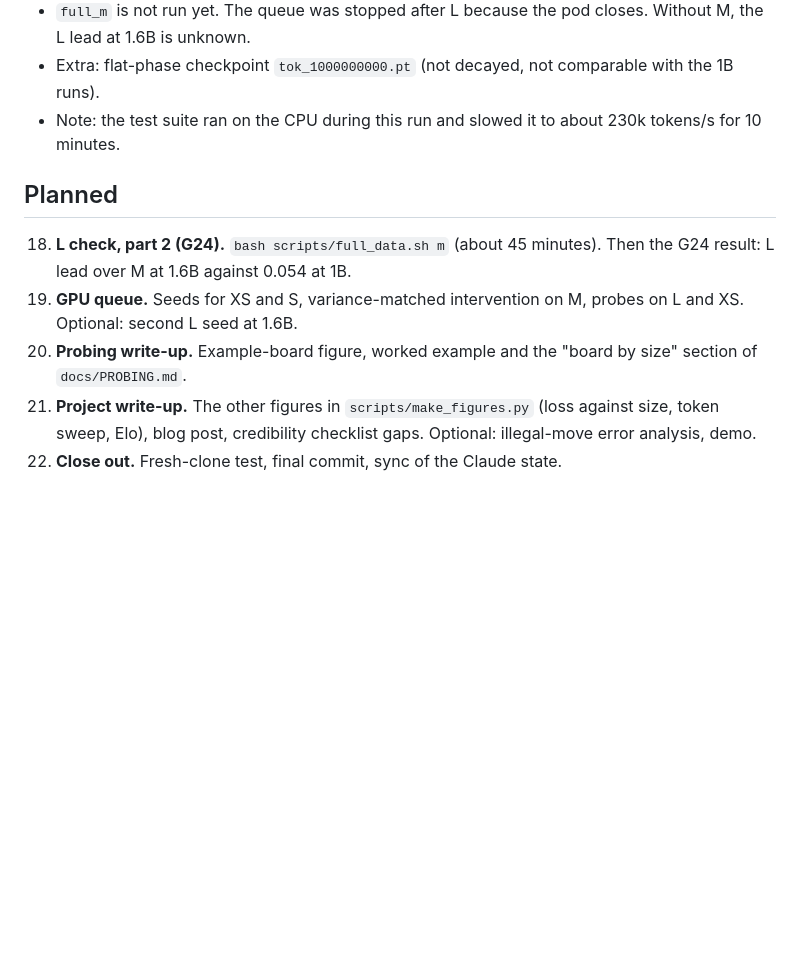
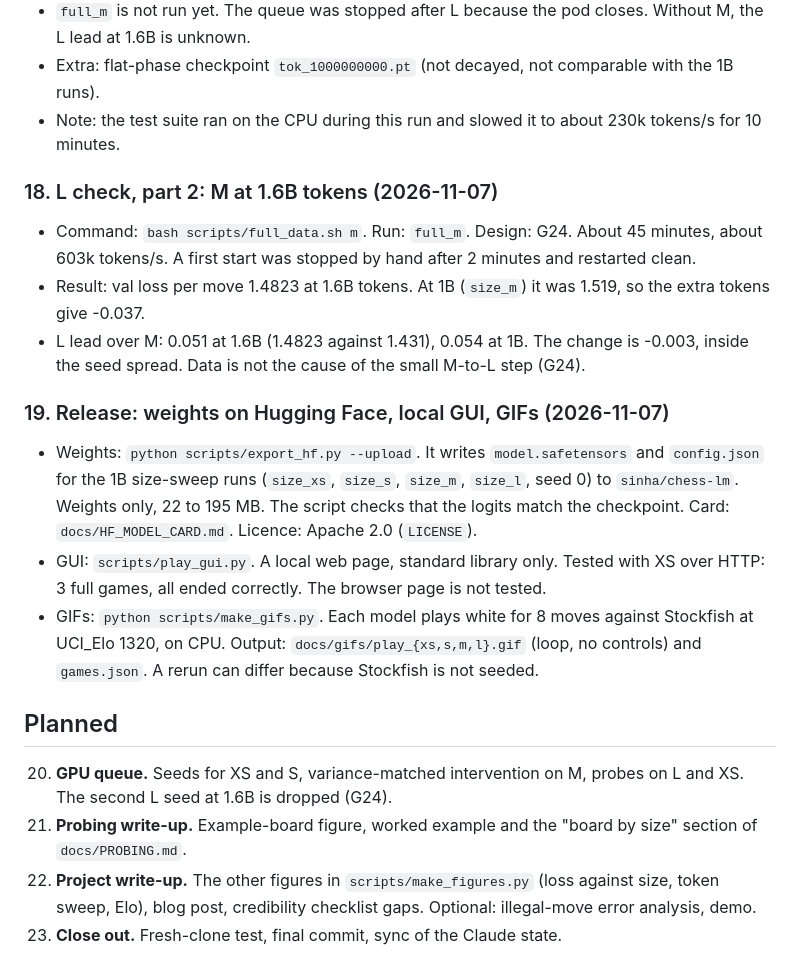
Before and after one commit to AshishSinha5/chess-lm, a Markdown page: results/EXPERIMENT_LOG.md, the part around the change. GitHub-like rendering; blank space fills up the shorter version.

```diff
--- a/results/EXPERIMENT_LOG.md
+++ b/results/EXPERIMENT_LOG.md
@@ -220,9 +220,18 @@ Steps 1 to 14 are done. Grey steps are not started.
 - Extra: flat-phase checkpoint `tok_1000000000.pt` (not decayed, not comparable with the 1B runs).
 - Note: the test suite ran on the CPU during this run and slowed it to about 230k tokens/s for 10 minutes.
 
+### 18. L check, part 2: M at 1.6B tokens (2026-11-07)
+- Command: `bash scripts/full_data.sh m`. Run: `full_m`. Design: G24. About 45 minutes, about 603k tokens/s. A first start was stopped by hand after 2 minutes and restarted clean.
+- Result: val loss per move 1.4823 at 1.6B tokens. At 1B (`size_m`) it was 1.519, so the extra tokens give -0.037.
+- L lead over M: 0.051 at 1.6B (1.4823 against 1.431), 0.054 at 1B. The change is -0.003, inside the seed spread. Data is not the cause of the small M-to-L step (G24).
+
+### 19. Release: weights on Hugging Face, local GUI, GIFs (2026-11-07)
+- Weights: `python scripts/export_hf.py --upload`. It writes `model.safetensors` and `config.json` for the 1B size-sweep runs (`size_xs`, `size_s`, `size_m`, `size_l`, seed 0) to `sinha/chess-lm`. Weights only, 22 to 195 MB. The script checks that the logits match the checkpoint. Card: `docs/HF_MODEL_CARD.md`. Licence: Apache 2.0 (`LICENSE`).
+- GUI: `scripts/play_gui.py`. A local web page, standard library only. Tested with XS over HTTP: 3 full games, all ended correctly. The browser page is not tested.
+- GIFs: `python scripts/make_gifs.py`. Each model plays white for 8 moves against Stockfish at UCI_Elo 1320, on CPU. Output: `docs/gifs/play_{xs,s,m,l}.gif` (loop, no controls) and `games.json`. A rerun can differ because Stockfish is not seeded.
+
 ## Planned
-18. **L check, part 2 (G24).** `bash scripts/full_data.sh m` (about 45 minutes). Then the G24 result: L lead over M at 1.6B against 0.054 at 1B.
-19. **GPU queue.** Seeds for XS and S, variance-matched intervention on M, probes on L and XS. Optional: second L seed at 1.6B.
-20. **Probing write-up.** Example-board figure, worked example and the "board by size" section of `docs/PROBING.md`.
-21. **Project write-up.** The other figures in `scripts/make_figures.py` (loss against size, token sweep, Elo), blog post, credibility checklist gaps. Optional: illegal-move error analysis, demo.
-22. **Close out.** Fresh-clone test, final commit, sync of the Claude state.
+20. **GPU queue.** Seeds for XS and S, variance-matched intervention on M, probes on L and XS. The second L seed at 1.6B is dropped (G24).
+21. **Probing write-up.** Example-board figure, worked example and the "board by size" section of `docs/PROBING.md`.
+22. **Project write-up.** The other figures in `scripts/make_figures.py` (loss against size, token sweep, Elo), blog post, credibility checklist gaps. Optional: illegal-move error analysis, demo.
+23. **Close out.** Fresh-clone test, final commit, sync of the Claude state.
```
Also changed, not shown: README.md (+21 -3 lines), docs/HF_MODEL_CARD.md (added, +92 -0 lines), docs/gifs/play_l.gif (added), docs/gifs/play_m.gif (added), docs/gifs/play_s.gif (added), docs/gifs/play_xs.gif (added), 5 other files.
